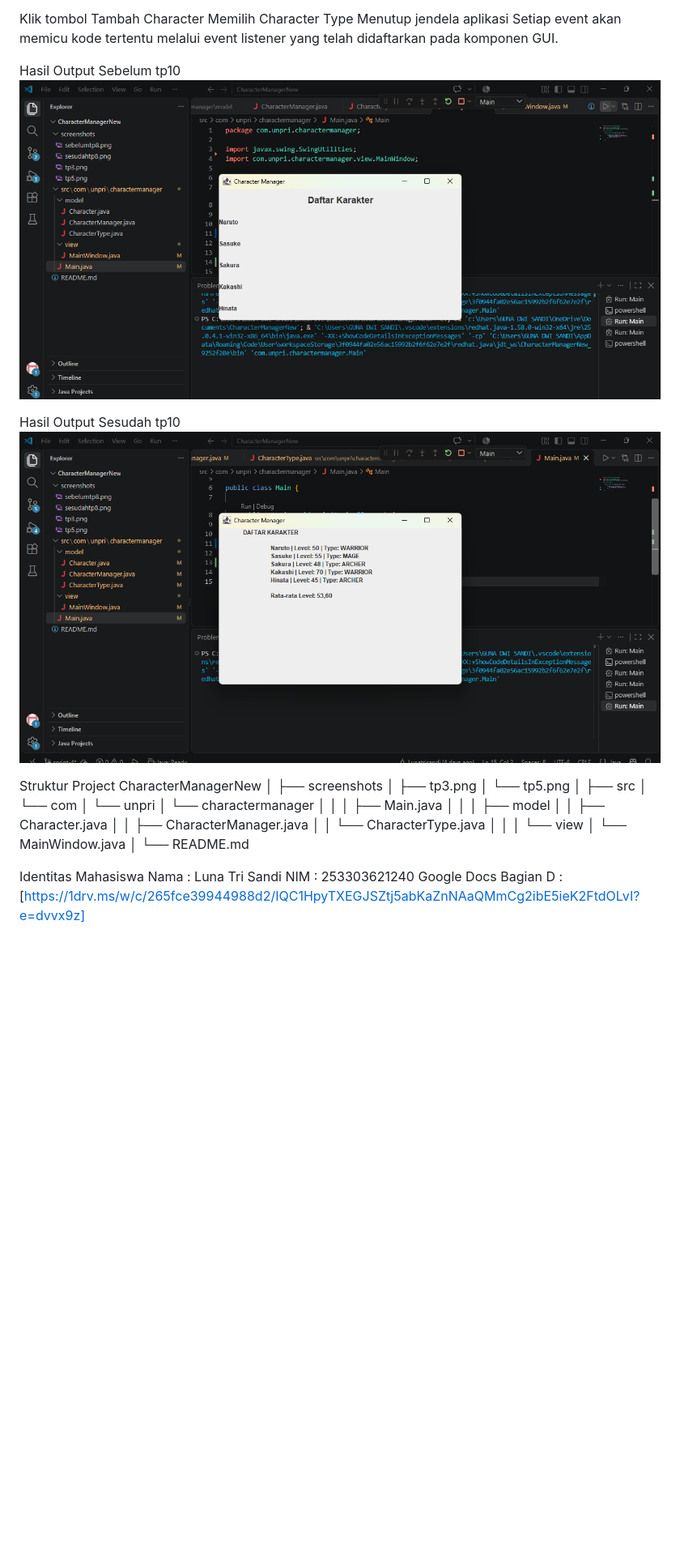
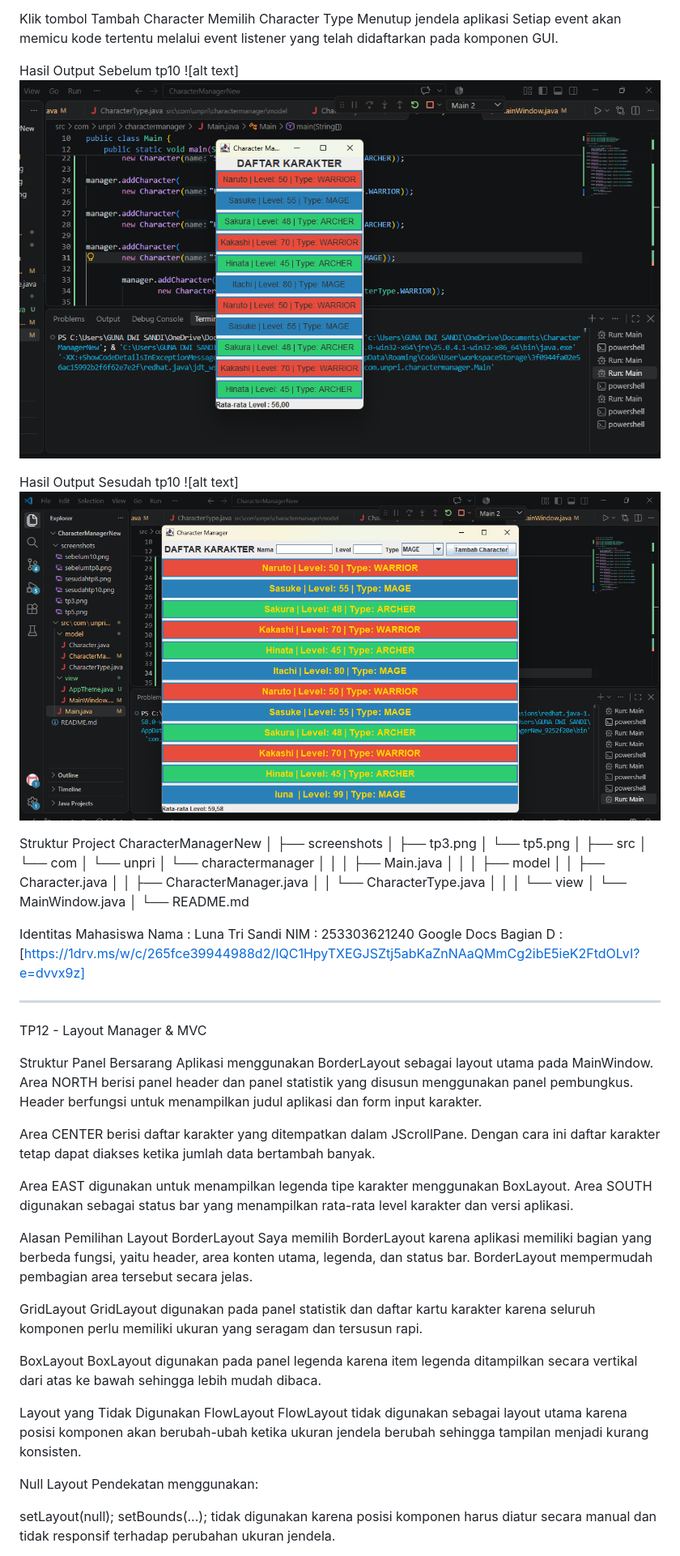
Before and after one commit to Lunatrisandi/CharacterManagerNew, a Markdown page: README.md, the part around one of its changes. Shown at 81% size. Rendered like a GitHub page; pictures changed too: screenshots/sebelum10.png (deleted), screenshots/sebelumtp10.png (added), screenshots/sesudahtp10.png; blank space fills up the shorter version.

```diff
--- a/README.md
+++ b/README.md
@@ -358,10 +358,10 @@ Menutup jendela aplikasi
 Setiap event akan memicu kode tertentu melalui event listener yang telah didaftarkan pada komponen GUI.
 
 Hasil Output Sebelum tp10
-![alt text](screenshots/sebelum10.png)
+![alt text]![alt text](screenshots/sebelumtp10.png)
 
 Hasil Output Sesudah tp10
-![alt text](screenshots/sesudahtp10.png)
+![alt text]![alt text](screenshots/sesudahtp10.png)
 
 Struktur Project
 CharacterManagerNew
@@ -391,3 +391,36 @@ Identitas Mahasiswa
 Nama : Luna Tri Sandi
 NIM : 253303621240
 Google Docs Bagian D : [https://1drv.ms/w/c/265fce39944988d2/IQC1HpyTXEGJSZtj5abKaZnNAaQMmCg2ibE5ieK2FtdOLvI?e=dvvx9z]
+
+______________________________________________________________________________________________________________
+
+TP12 - Layout Manager & MVC
+
+Struktur Panel Bersarang
+Aplikasi menggunakan BorderLayout sebagai layout utama pada MainWindow. Area NORTH berisi panel header dan panel statistik yang disusun menggunakan panel pembungkus. Header berfungsi untuk menampilkan judul aplikasi dan form input karakter.
+
+Area CENTER berisi daftar karakter yang ditempatkan dalam JScrollPane. Dengan cara ini daftar karakter tetap dapat diakses ketika jumlah data bertambah banyak.
+
+Area EAST digunakan untuk menampilkan legenda tipe karakter menggunakan BoxLayout. Area SOUTH digunakan sebagai status bar yang menampilkan rata-rata level karakter dan versi aplikasi.
+
+Alasan Pemilihan Layout
+BorderLayout
+Saya memilih BorderLayout karena aplikasi memiliki bagian yang berbeda fungsi, yaitu header, area konten utama, legenda, dan status bar. BorderLayout mempermudah pembagian area tersebut secara jelas.
+
+GridLayout
+GridLayout digunakan pada panel statistik dan daftar kartu karakter karena seluruh komponen perlu memiliki ukuran yang seragam dan tersusun rapi.
+
+BoxLayout
+BoxLayout digunakan pada panel legenda karena item legenda ditampilkan secara vertikal dari atas ke bawah sehingga lebih mudah dibaca.
+
+Layout yang Tidak Digunakan
+FlowLayout
+FlowLayout tidak digunakan sebagai layout utama karena posisi komponen akan berubah-ubah ketika ukuran jendela berubah sehingga tampilan menjadi kurang konsisten.
+
+Null Layout
+Pendekatan menggunakan:
+
+setLayout(null);
+setBounds(...);
+tidak digunakan karena posisi komponen harus diatur secara manual dan tidak responsif terhadap perubahan ukuran jendela.
+
```
Also changed, not shown: other parts of README.md (+88 -0 lines), screenshots/ukurandiperkeciltp12.png (added), screenshots/ukurannormaltp12.png (added), screenshots/ukuranperbesartp12.png (added), 4 other files.
